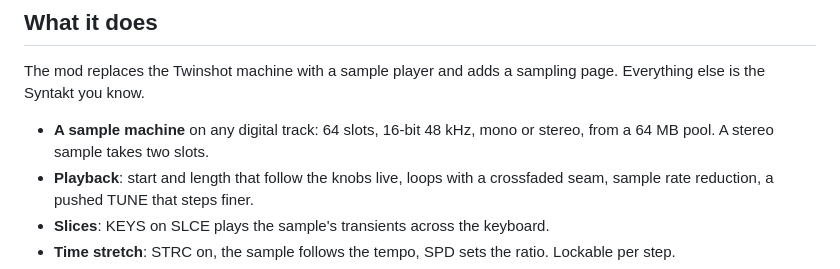
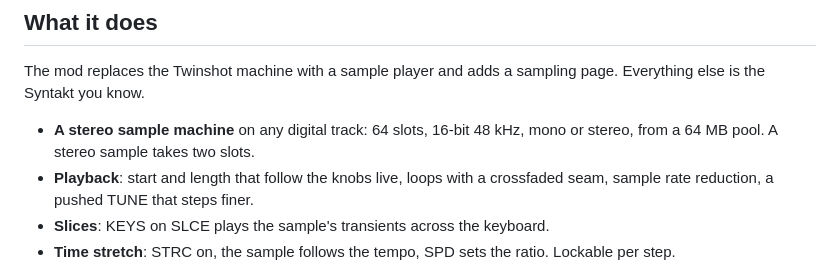
Before and after one commit to Vuulgaris/syncrackd, a Markdown page: README.md, the part around the change. Rendered like a GitHub page.

```diff
--- a/README.md
+++ b/README.md
@@ -14,7 +14,7 @@ Recording with a record trig. The full walkthrough: [SynCrackd: Stereo Sampling
 
 The mod replaces the Twinshot machine with a sample player and adds a sampling page. Everything else is the Syntakt you know.
 
-- **A sample machine** on any digital track: 64 slots, 16-bit 48 kHz, mono or stereo, from a 64 MB pool. A stereo sample takes two slots.
+- **A stereo sample machine** on any digital track: 64 slots, 16-bit 48 kHz, mono or stereo, from a 64 MB pool. A stereo sample takes two slots.
 - **Playback**: start and length that follow the knobs live, loops with a crossfaded seam, sample rate reduction, a pushed TUNE that steps finer.
 - **Slices**: KEYS on SLCE plays the sample's transients across the keyboard.
 - **Time stretch**: STRC on, the sample follows the tempo, SPD sets the ratio. Lockable per step.
```
